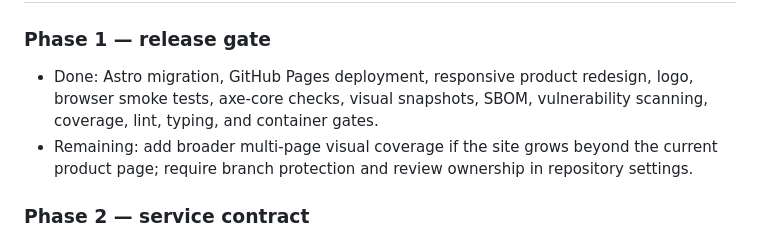
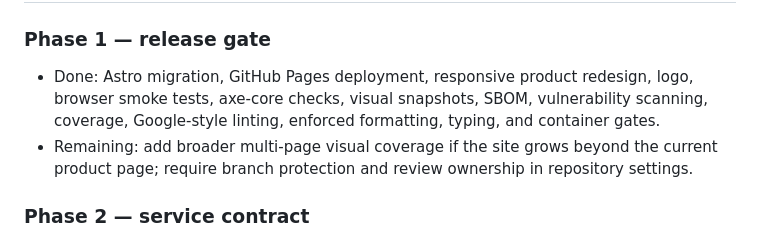
Before and after one commit to sachncs/methodos, a Markdown page: docs/production-readiness.md, the part around the change. GitHub-like rendering.

Commit message:
docs: record formatting gate

```diff
--- a/docs/production-readiness.md
+++ b/docs/production-readiness.md
@@ -208,7 +208,8 @@ system production-ready.
 
 - Done: Astro migration, GitHub Pages deployment, responsive product redesign,
   logo, browser smoke tests, axe-core checks, visual snapshots, SBOM,
-  vulnerability scanning, coverage, lint, typing, and container gates.
+  vulnerability scanning, coverage, Google-style linting, enforced formatting,
+  typing, and container gates.
 - Remaining: add broader multi-page visual coverage if the site grows beyond
   the current product page; require branch protection and review ownership in
   repository settings.
```
